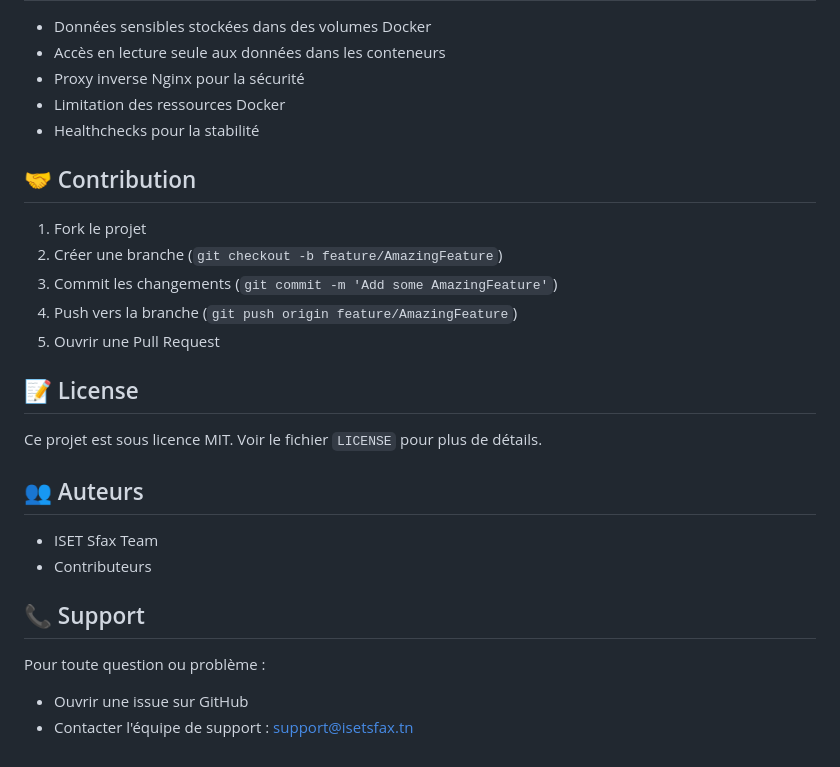
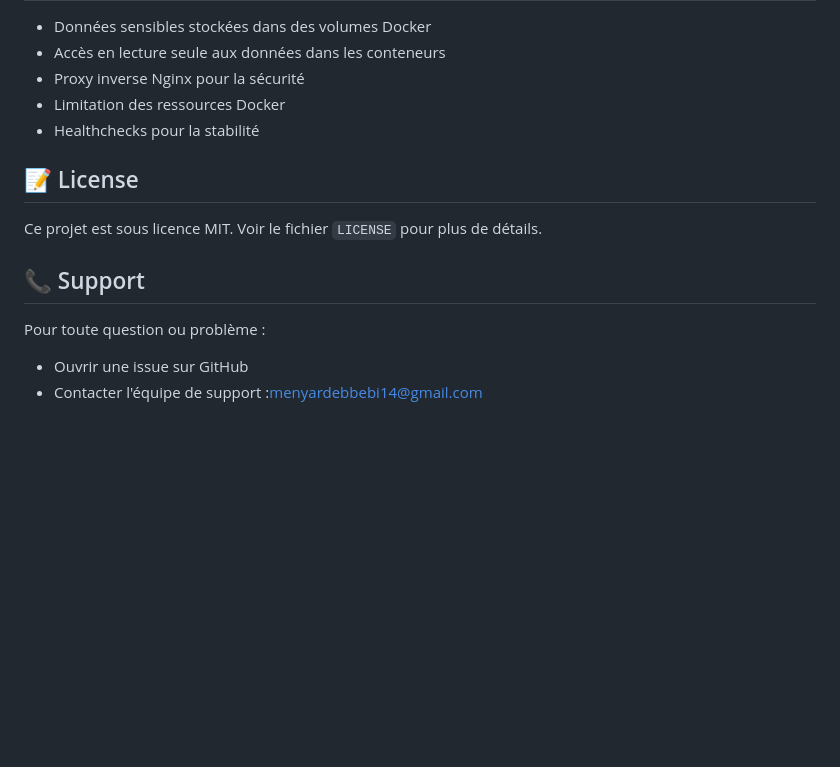
Before and after one commit to MenyarDebbebbi/ChatBot, a Markdown page: README.md, the part around the change. Drawn GitHub-style; blank space fills up the shorter version.

```diff
--- a/README.md
+++ b/README.md
@@ -148,26 +148,13 @@ python -m coverage report
 - Limitation des ressources Docker
 - Healthchecks pour la stabilité
 
-## 🤝 Contribution
-
-1. Fork le projet
-2. Créer une branche (`git checkout -b feature/AmazingFeature`)
-3. Commit les changements (`git commit -m 'Add some AmazingFeature'`)
-4. Push vers la branche (`git push origin feature/AmazingFeature`)
-5. Ouvrir une Pull Request
-
 ## 📝 License
 
 Ce projet est sous licence MIT. Voir le fichier `LICENSE` pour plus de détails.
-
-## 👥 Auteurs
-
-- ISET Sfax Team
-- Contributeurs
 
 ## 📞 Support
 
 Pour toute question ou problème :
 
 - Ouvrir une issue sur GitHub
-- Contacter l'équipe de support : support@isetsfax.tn
+- Contacter l'équipe de support :menyardebbebi14@gmail.com
```
